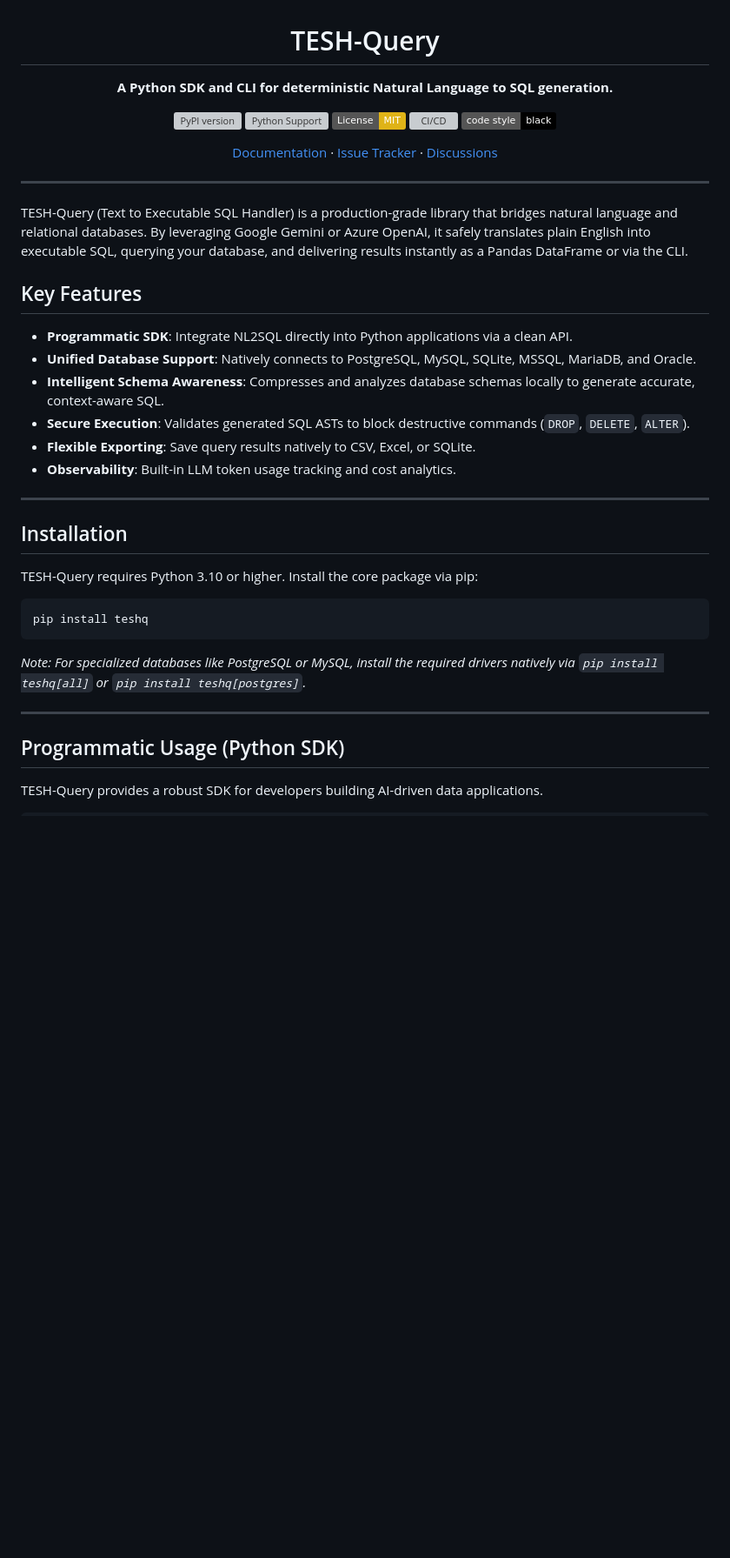
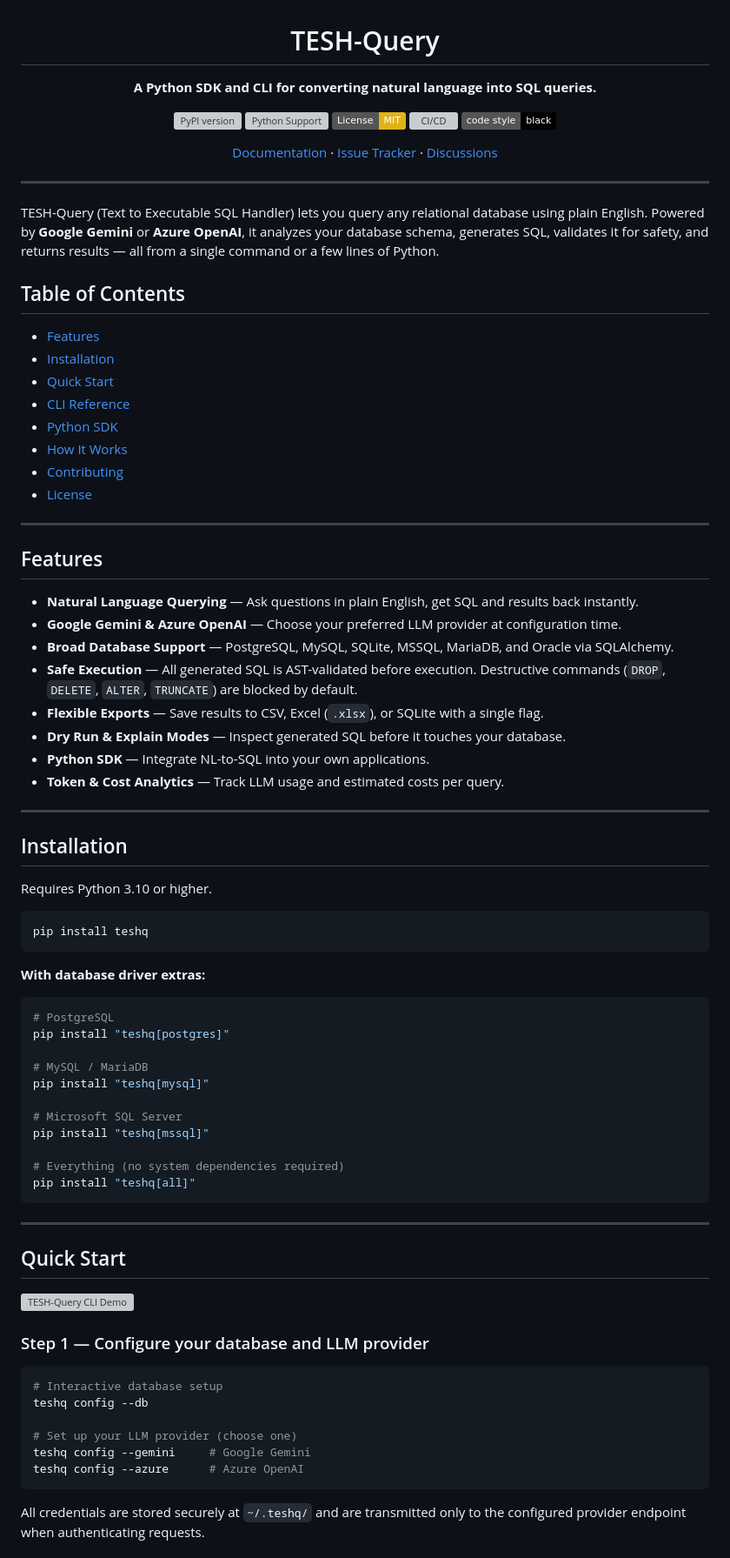
Before and after one commit to theshashank1/TESH-Query, a Markdown page: README.md, the part around one of its changes. Shown at 87% size. Rendered like a GitHub page; badges without logos; blank space fills up the shorter version; grey boxes are pictures that could not be loaded.

````diff
--- a/README.md
+++ b/README.md
@@ -2,7 +2,9 @@
 
 # TESH-Query
 
-**A Python SDK and CLI for deterministic Natural Language to SQL generation.**
+**A Python SDK and CLI for converting natural language into SQL queries.**
+<!--
+![TESH-Query Banner](docs/assets/banner.jpg) -->
 
 [![PyPI version](https://img.shields.io/pypi/v/teshq?color=blue)](https://pypi.org/project/teshq/)
 [![Python Support](https://img.shields.io/pypi/pyversions/teshq)](https://pypi.org/project/teshq/)
@@ -16,31 +18,74 @@
 
 ---
 
-TESH-Query (Text to Executable SQL Handler) is a production-grade library that bridges natural language and relational databases. By leveraging Google Gemini or Azure OpenAI, it safely translates plain English into executable SQL, querying your database, and delivering results instantly as a Pandas DataFrame or via the CLI.
+TESH-Query (Text to Executable SQL Handler) lets you query any relational database using plain English. Powered by **Google Gemini** or **Azure OpenAI**, it analyzes your database schema, generates SQL, validates it for safety, and returns results — all from a single command or a few lines of Python.
 
-## Key Features
+## Table of Contents
 
-- **Programmatic SDK**: Integrate NL2SQL directly into Python applications via a clean API.
-- **Unified Database Support**: Natively connects to PostgreSQL, MySQL, SQLite, MSSQL, MariaDB, and Oracle.
-- **Intelligent Schema Awareness**: Compresses and analyzes database schemas locally to generate accurate, context-aware SQL.
-- **Secure Execution**: Validates generated SQL ASTs to block destructive commands (`DROP`, `DELETE`, `ALTER`).
-- **Flexible Exporting**: Save query results natively to CSV, Excel, or SQLite.
-- **Observability**: Built-in LLM token usage tracking and cost analytics.
+- [Features](#features)
+- [Installation](#installation)
+- [Quick Start](#quick-start)
+- [CLI Reference](#cli-reference)
+- [Python SDK](#python-sdk)
+- [How It Works](#how-it-works)
+- [Contributing](#contributing)
+- [License](#license)
+
+---
+
+## Features
+
+- **Natural Language Querying** — Ask questions in plain English, get SQL and results back instantly.
+- **Google Gemini & Azure OpenAI** — Choose your preferred LLM provider at configuration time.
+- **Broad Database Support** — PostgreSQL, MySQL, SQLite, MSSQL, MariaDB, and Oracle via SQLAlchemy.
+- **Safe Execution** — All generated SQL is AST-validated before execution. Destructive commands (`DROP`, `DELETE`, `ALTER`, `TRUNCATE`) are blocked by default.
+- **Flexible Exports** — Save results to CSV, Excel (`.xlsx`), or SQLite with a single flag.
+- **Dry Run & Explain Modes** — Inspect generated SQL before it touches your database.
+- **Python SDK** — Integrate NL-to-SQL into your own applications.
+- **Token & Cost Analytics** — Track LLM usage and estimated costs per query.
 
 ---
 
 ## Installation
 
-TESH-Query requires Python 3.10 or higher. Install the core package via pip:
+Requires Python 3.10 or higher.
 
 ```bash
 pip install teshq
 ```
 
-*Note: For specialized databases like PostgreSQL or MySQL, install the required drivers natively via `pip install teshq[all]` or `pip install teshq[postgres]`.*
+**With database driver extras:**
+
+```bash
+# PostgreSQL
+pip install "teshq[postgres]"
+
+# MySQL / MariaDB
+pip install "teshq[mysql]"
+
+# Microsoft SQL Server
+pip install "teshq[mssql]"
+
+# Everything (no system dependencies required)
+pip install "teshq[all]"
+```
 
 ---
 
-## Programmatic Usage (Python SDK)
+## Quick Start
 
-TESH-Query provides a robust SDK for developers building AI-driven data applications.
+![TESH-Query CLI Demo](docs/assets/demo.svg)
+
+### Step 1 — Configure your database and LLM provider
+
+```bash
+# Interactive database setup
+teshq config --db
+
+# Set up your LLM provider (choose one)
+teshq config --gemini     # Google Gemini
+teshq config --azure      # Azure OpenAI
+```
+
+All credentials are stored securely at `~/.teshq/` and are transmitted only to the configured provider endpoint when authenticating requests.
+
````
Also changed, not shown: other parts of README.md (+150 -58 lines).
